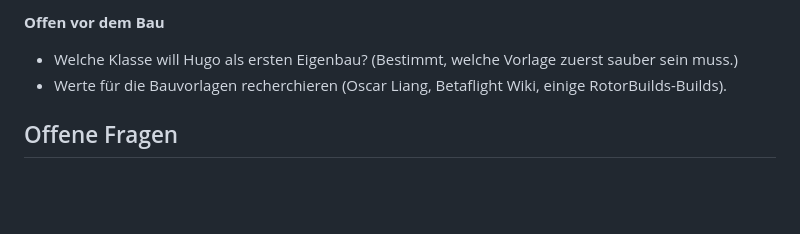
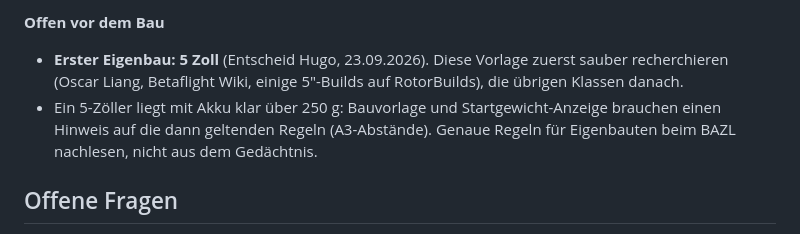
Before and after one commit to erwachsenenbildungdidaktik-blip/FPV-Dashboard, a Markdown page: ROADMAP.md, the part around the change. GitHub-like rendering; blank space fills up the shorter version.

Commit message:
Roadmap: erster Eigenbau 5 Zoll
Co-Authored-By: Claude Opus 5.5 <noreply@anthropic.com>
Claude-Session: https://claude.ai/code/session_01EcotKqMbwHnCeEhA3axnd9

```diff
--- a/ROADMAP.md
+++ b/ROADMAP.md
@@ -70,8 +70,12 @@ mit allen nötigen Teilen, Gewicht, Kosten und Bestellliste.
 - Bauvorlagen als feste Daten in `core/buildTemplates.js`, pro Klasse mit Quelle.
 
 **Offen vor dem Bau**
-- Welche Klasse will Hugo als ersten Eigenbau? (Bestimmt, welche Vorlage zuerst sauber sein muss.)
-- Werte für die Bauvorlagen recherchieren (Oscar Liang, Betaflight Wiki, einige RotorBuilds-Builds).
+- **Erster Eigenbau: 5 Zoll** (Entscheid Hugo, 23.09.2026). Diese Vorlage zuerst sauber
+  recherchieren (Oscar Liang, Betaflight Wiki, einige 5"-Builds auf RotorBuilds), die übrigen
+  Klassen danach.
+- Ein 5-Zöller liegt mit Akku klar über 250 g: Bauvorlage und Startgewicht-Anzeige brauchen einen
+  Hinweis auf die dann geltenden Regeln (A3-Abstände). Genaue Regeln für Eigenbauten beim BAZL
+  nachlesen, nicht aus dem Gedächtnis.
 
 ## Offene Fragen
 
```
Also changed, not shown: CLAUDE.md (+1 -1 lines).
